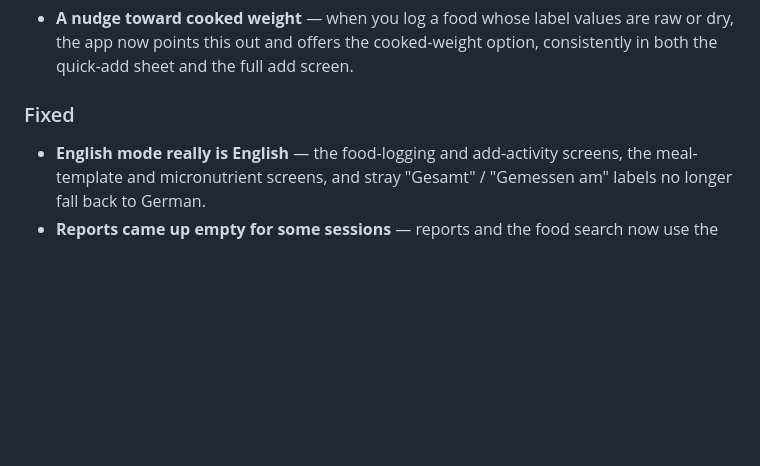
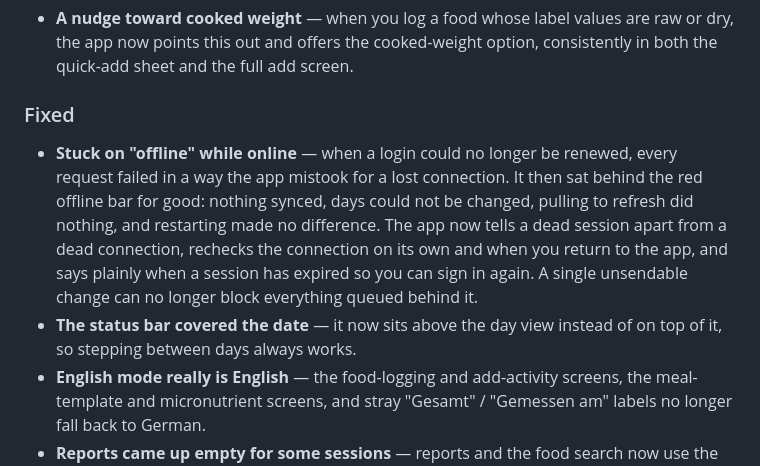
Before and after one commit to tcriess/dietry, a Markdown page: CHANGELOG.md, the part around one of its changes. GitHub-like rendering; blank space fills up the shorter version.

```diff
--- a/CHANGELOG.md
+++ b/CHANGELOG.md
@@ -38,6 +38,8 @@ and this project adheres to [Semantic Versioning](https://semver.org/spec/v2.0.0
 - **A nudge toward cooked weight** — when you log a food whose label values are raw or dry, the app now points this out and offers the cooked-weight option, consistently in both the quick-add sheet and the full add screen.
 
 ### Fixed
+- **Stuck on "offline" while online** — when a login could no longer be renewed, every request failed in a way the app mistook for a lost connection. It then sat behind the red offline bar for good: nothing synced, days could not be changed, pulling to refresh did nothing, and restarting made no difference. The app now tells a dead session apart from a dead connection, rechecks the connection on its own and when you return to the app, and says plainly when a session has expired so you can sign in again. A single unsendable change can no longer block everything queued behind it.
+- **The status bar covered the date** — it now sits above the day view instead of on top of it, so stepping between days always works.
 - **English mode really is English** — the food-logging and add-activity screens, the meal-template and micronutrient screens, and stray "Gesamt" / "Gemessen am" labels no longer fall back to German.
 - **Reports came up empty for some sessions** — reports and the food search now use the same authenticated connection as the rest of the app, so a refreshed login no longer leaves them looking at stale credentials and returning nothing.
 - **"How sure are you?" chips were unreachable** — with the keyboard open, the estimate chips could not be tapped.
```
Also changed, not shown: other parts of CHANGELOG.md (+1 -1 lines).
